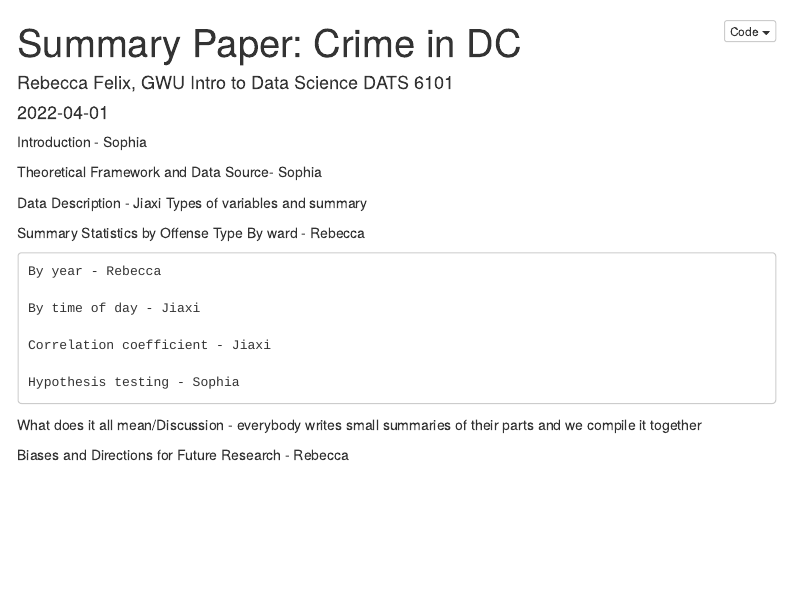
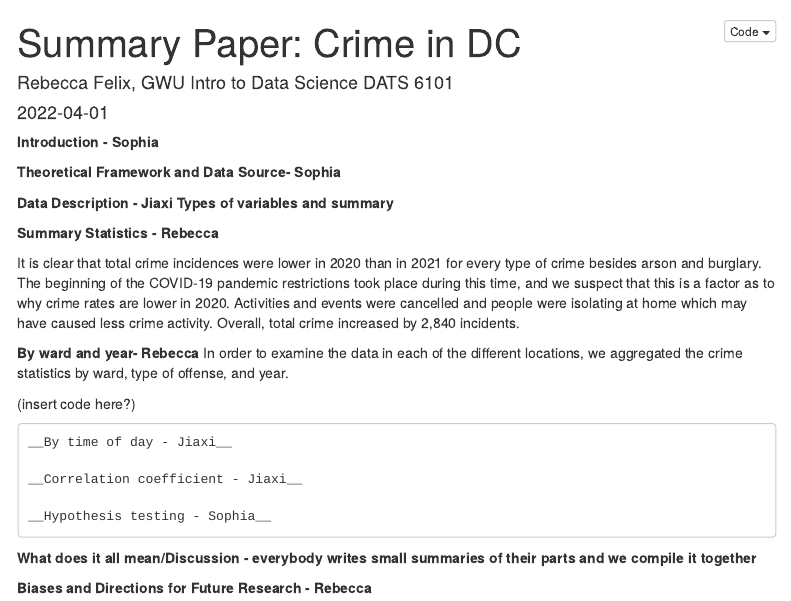
Before and after one commit to sophiamir/econ4ever, an R Markdown document (Summary Paper - Crime in DC.Rmd): the page in a window 1100 px wide, from its top. Rendered offline with R 4.5, knitr and Pandoc, with nearby package versions; menus at the side of the page are left out.

Commit message:
commit commit commmit

````diff
--- a/Summary Paper - Crime in DC.Rmd
+++ b/Summary Paper - Crime in DC.Rmd
@@ -19,28 +19,35 @@ output:
 knitr::opts_chunk$set(echo = TRUE)
 ```
 
-Introduction - Sophia
+__Introduction - Sophia__
 
 
-Theoretical Framework and Data Source- Sophia
+__Theoretical Framework and Data Source- Sophia__
 
 
-Data Description - Jiaxi
-	Types of variables and summary
+__Data Description - Jiaxi__
+	__Types of variables and summary__
 
 
-Summary Statistics by Offense Type
-	By ward - Rebecca
+__Summary Statistics  - Rebecca__
 
-	By year - Rebecca
-
-	By time of day - Jiaxi
-
-	Correlation coefficient - Jiaxi
-
-	Hypothesis testing - Sophia
-
-What does it all mean/Discussion - everybody writes small summaries of their parts and we compile it together
+It is clear that total crime incidences were lower in 2020 than in 2021 for every type of crime besides arson and burglary. The beginning of the COVID-19 pandemic restrictions took place during this time, and we suspect that this is a factor as to why crime rates are lower in 2020. Activities and events were cancelled and people were isolating at home which may have caused less crime activity. Overall, total crime increased by 2,840 incidents.
 
 
-Biases and Directions for Future Research - Rebecca
+
+
+__By ward and year- Rebecca__
+In order to examine the data in each of the different locations, we aggregated the crime statistics by ward, type of offense, and year.
+
+(insert code here?)
+
+	__By time of day - Jiaxi__
+
+	__Correlation coefficient - Jiaxi__
+
+	__Hypothesis testing - Sophia__
+
+__What does it all mean/Discussion - everybody writes small summaries of their parts and we compile it together__
+
+
+__Biases and Directions for Future Research - Rebecca__
````
